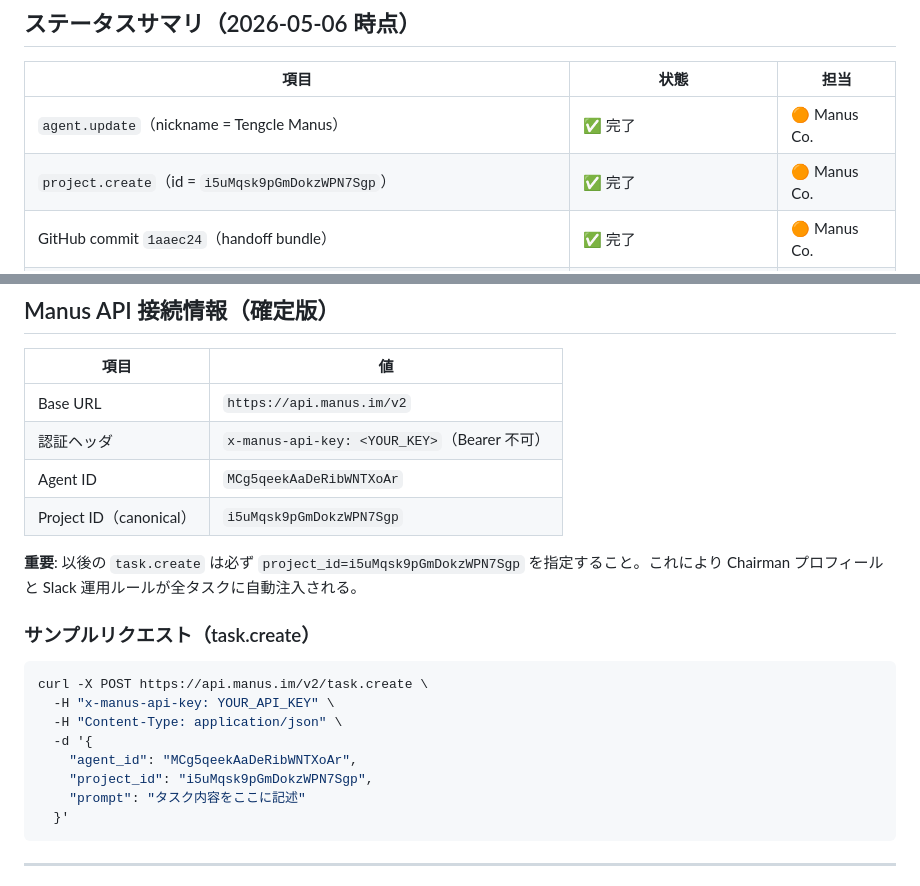
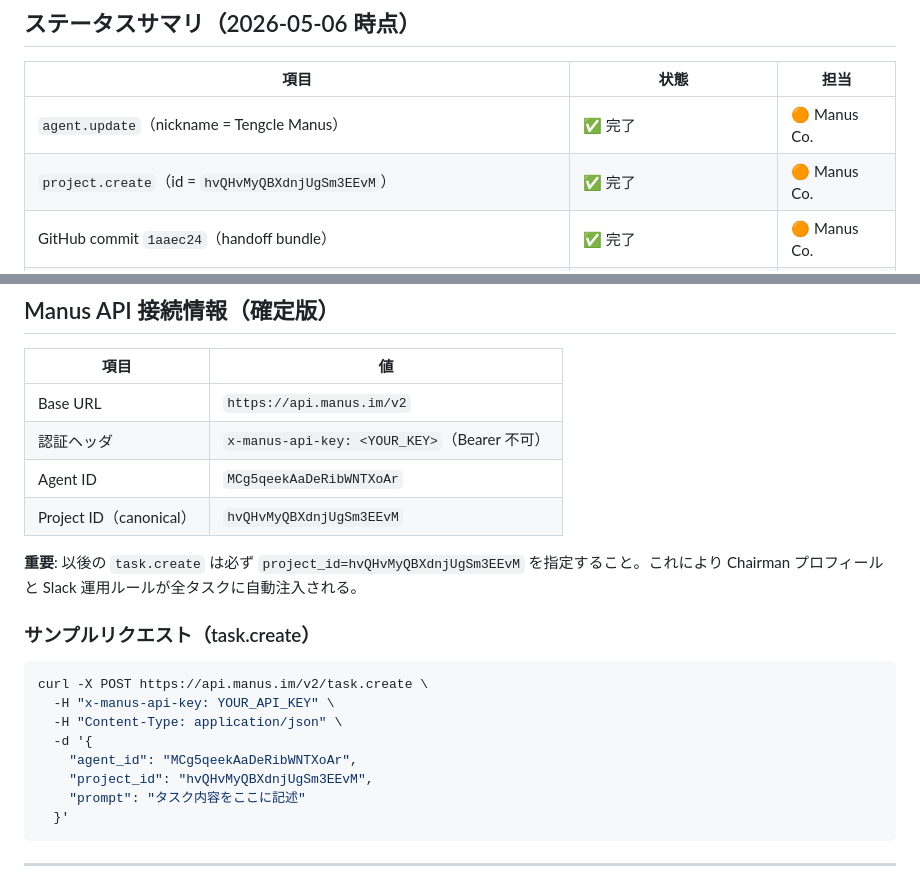
Before and after one commit to onoderakosen89/tengcle-corporate, a Markdown page: tengcle-syndicate/handoff/CHAIRMAN_CHEATSHEET.md, 2 parts joined by grey strips. Rendered like a GitHub page.

````diff
--- a/tengcle-syndicate/handoff/CHAIRMAN_CHEATSHEET.md
+++ b/tengcle-syndicate/handoff/CHAIRMAN_CHEATSHEET.md
@@ -11,7 +11,7 @@
 | 項目 | 状態 | 担当 |
 |---|---|---|
 | `agent.update`（nickname = Tengcle Manus） | ✅ 完了 | 🟠 Manus Co. |
-| `project.create`（id = `i5uMqsk9pGmDokzWPN7Sgp`） | ✅ 完了 | 🟠 Manus Co. |
+| `project.create`（id = `hvQHvMyQBXdnjUgSm3EEvM`） | ✅ 完了 | 🟠 Manus Co. |
 | GitHub commit `1aaec24`（handoff bundle） | ✅ 完了 | 🟠 Manus Co. |
 | Slack `/invite @manus`（#task-board / #manus-co） | ✅ 完了（Bot 参加確認済み） | 👑 Chairman |
 | Cloud Computer `.env.slack` 書き込み | ⏳ 要対応 | 👑 Chairman |
@@ -93,9 +93,9 @@ python3 board_watcher.py --dry-run
 | Base URL | `https://api.manus.im/v2` |
 | 認証ヘッダ | `x-manus-api-key: <YOUR_KEY>`（Bearer 不可） |
 | Agent ID | `MCg5qeekAaDeRibWNTXoAr` |
-| Project ID（canonical） | `i5uMqsk9pGmDokzWPN7Sgp` |
+| Project ID（canonical） | `hvQHvMyQBXdnjUgSm3EEvM` |
 
-**重要**: 以後の `task.create` は必ず `project_id=i5uMqsk9pGmDokzWPN7Sgp` を指定すること。これにより Chairman プロフィールと Slack 運用ルールが全タスクに自動注入される。
+**重要**: 以後の `task.create` は必ず `project_id=hvQHvMyQBXdnjUgSm3EEvM` を指定すること。これにより Chairman プロフィールと Slack 運用ルールが全タスクに自動注入される。
 
 ### サンプルリクエスト（task.create）
 
@@ -105,7 +105,7 @@ curl -X POST https://api.manus.im/v2/task.create \
   -H "Content-Type: application/json" \
   -d '{
     "agent_id": "MCg5qeekAaDeRibWNTXoAr",
-    "project_id": "i5uMqsk9pGmDokzWPN7Sgp",
+    "project_id": "hvQHvMyQBXdnjUgSm3EEvM",
     "prompt": "タスク内容をここに記述"
   }'
 ```
````
Also changed, not shown: tengcle-syndicate/handoff/MANUS_OPS_RULES.md (+3 -3 lines).
